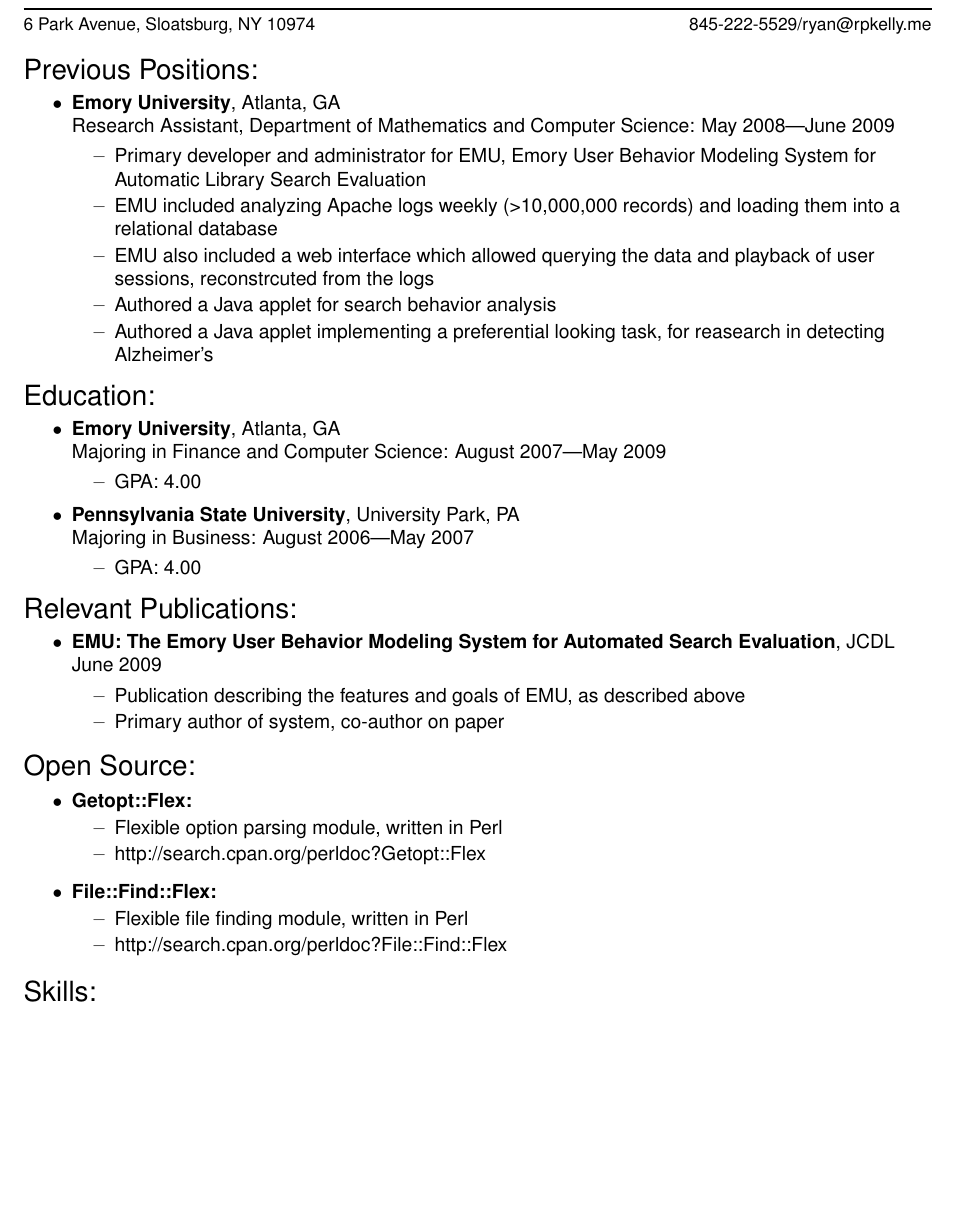
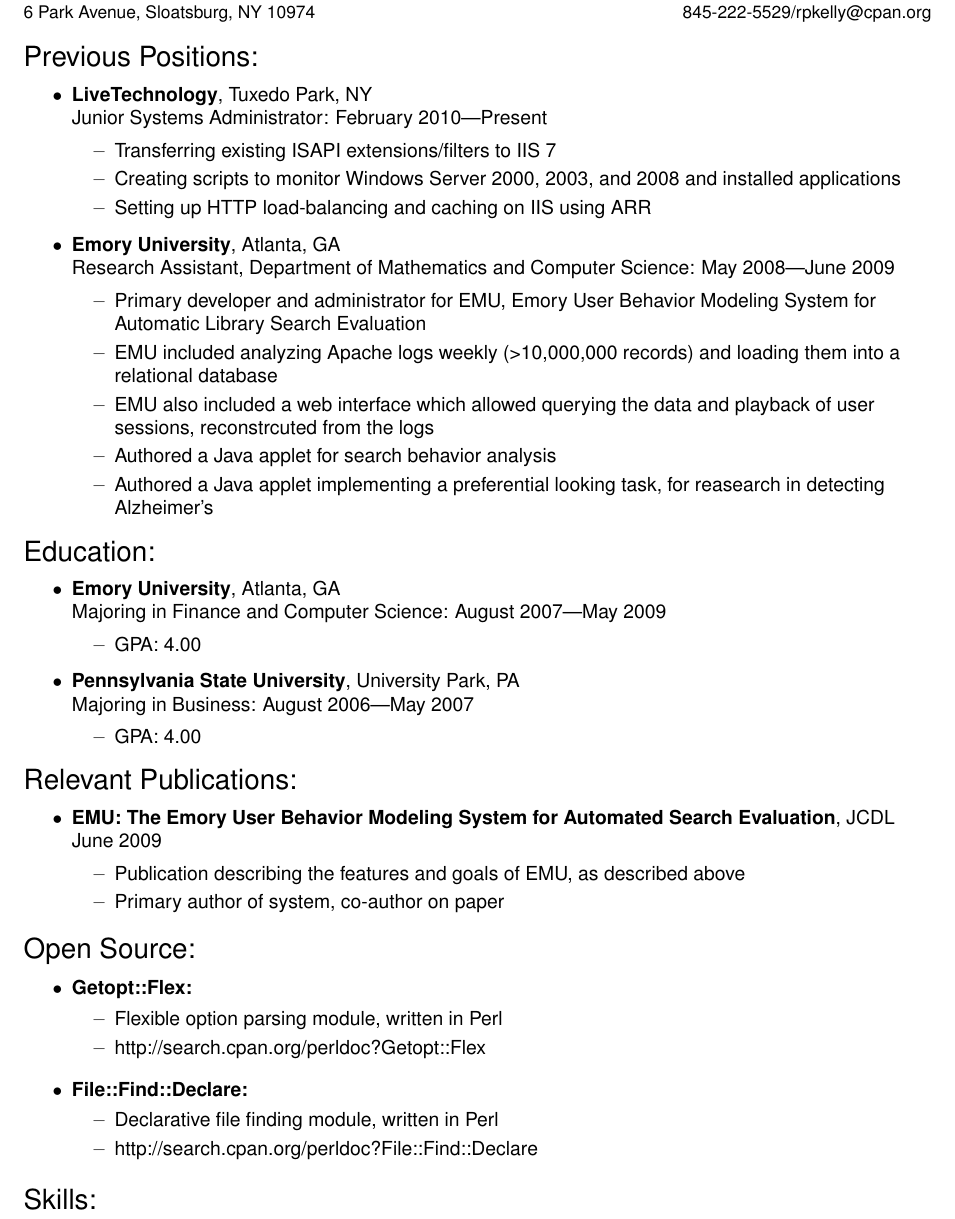
Before and after one commit to f0rk/resume, a LaTeX CV (resume.tex): part of the page before the commit and part of page 1 of 2 after it, cut so that both start at the same text, the shorter picture padded with empty space. Compiled offline with pdfLaTeX.

Commit message:
Added information about current position, some information still needs to be trimmed.

```diff
--- a/resume.tex
+++ b/resume.tex
@@ -17,7 +17,7 @@
 \newcommand{\name}{Ryan Kelly}
 \newcommand{\addr}{6 Park Avenue, Sloatsburg, NY 10974}
 \newcommand{\phone}{845-222-5529}
-\newcommand{\email}{ryan@rpkelly.me}
+\newcommand{\email}{rpkelly@cpan.org}
 
 
 %%%%%%%%%%%%%%%%%%%%%%%%%%%%%%%%%%%%%%%%%%%%%%%%%%%%%%%%%
@@ -103,6 +103,12 @@
 %%%%%%%%%%%%%%%%%%%%%%%%
 \begin{ressection}{Previous Positions:}
 
+	\begin{ressubsec}{LiveTechnology}{Tuxedo Park, NY}{Junior Systems Administrator: February 2010---Present}
+		\ressubitem{Transferring existing ISAPI extensions/filters to IIS 7}
+		\ressubitem{Creating scripts to monitor Windows Server 2000, 2003, and 2008 and installed applications}
+		\ressubitem{Setting up HTTP load-balancing and caching on IIS using ARR}
+	\end{ressubsec}
+
 	\begin{ressubsec}{Emory University}{Atlanta, GA}{Research Assistant, Department of Mathematics and Computer Science: May 2008---June 2009}
 		\ressubitem{Primary developer and administrator for EMU, Emory User Behavior Modeling System for Automatic Library Search Evaluation}
 		\ressubitem{EMU included analyzing Apache logs weekly (>10,000,000 records) and loading them into a relational database}
@@ -145,9 +151,9 @@
 		\ressubitem{http://search.cpan.org/perldoc?Getopt::Flex}
 	\end{reslist}
 
-	\begin{reslist}{File::Find::Flex:}
-		\ressubitem{Flexible file finding module, written in Perl}
-		\ressubitem{http://search.cpan.org/perldoc?File::Find::Flex}
+	\begin{reslist}{File::Find::Declare:}
+		\ressubitem{Declarative file finding module, written in Perl}
+		\ressubitem{http://search.cpan.org/perldoc?File::Find::Declare}
 	\end{reslist}
 
 \end{ressection}
```
